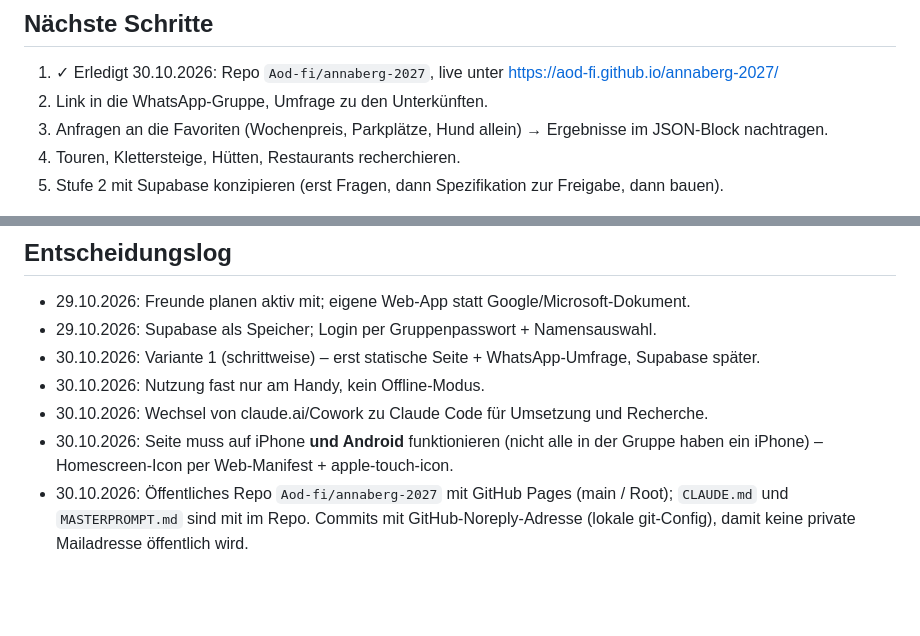
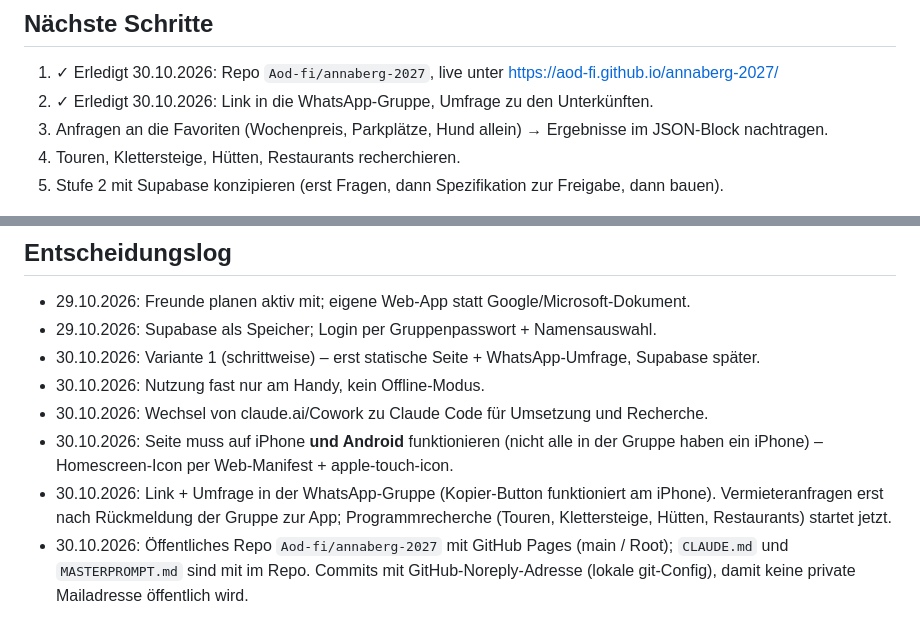
Before and after one commit to Aod-fi/annaberg-2027, a Markdown page: CLAUDE.md, 2 parts joined by grey strips. GitHub-like rendering; blank space fills up the shorter version.

Commit message:
Entscheidungslog: Umfrage verschickt, Programmrecherche startet
Co-Authored-By: Claude Opus 5.5 (1M context) <noreply@anthropic.com>

```diff
--- a/CLAUDE.md
+++ b/CLAUDE.md
@@ -76,7 +76,7 @@ Wanderurlaub in **Annaberg im Lammertal** (Annaberg-Lungötz, Salzburger Land,
 
 ## Nächste Schritte
 1. ✓ Erledigt 30.10.2026: Repo `Aod-fi/annaberg-2027`, live unter https://aod-fi.github.io/annaberg-2027/
-2. Link in die WhatsApp-Gruppe, Umfrage zu den Unterkünften.
+2. ✓ Erledigt 30.10.2026: Link in die WhatsApp-Gruppe, Umfrage zu den Unterkünften.
 3. Anfragen an die Favoriten (Wochenpreis, Parkplätze, Hund allein) → Ergebnisse im JSON-Block nachtragen.
 4. Touren, Klettersteige, Hütten, Restaurants recherchieren.
 5. Stufe 2 mit Supabase konzipieren (erst Fragen, dann Spezifikation zur Freigabe, dann bauen).
@@ -88,4 +88,5 @@ Wanderurlaub in **Annaberg im Lammertal** (Annaberg-Lungötz, Salzburger Land,
 - 30.10.2026: Nutzung fast nur am Handy, kein Offline-Modus.
 - 30.10.2026: Wechsel von claude.ai/Cowork zu Claude Code für Umsetzung und Recherche.
 - 30.10.2026: Seite muss auf iPhone **und Android** funktionieren (nicht alle in der Gruppe haben ein iPhone) – Homescreen-Icon per Web-Manifest + apple-touch-icon.
+- 30.10.2026: Link + Umfrage in der WhatsApp-Gruppe (Kopier-Button funktioniert am iPhone). Vermieteranfragen erst nach Rückmeldung der Gruppe zur App; Programmrecherche (Touren, Klettersteige, Hütten, Restaurants) startet jetzt.
 - 30.10.2026: Öffentliches Repo `Aod-fi/annaberg-2027` mit GitHub Pages (main / Root); `CLAUDE.md` und `MASTERPROMPT.md` sind mit im Repo. Commits mit GitHub-Noreply-Adresse (lokale git-Config), damit keine private Mailadresse öffentlich wird.
```
